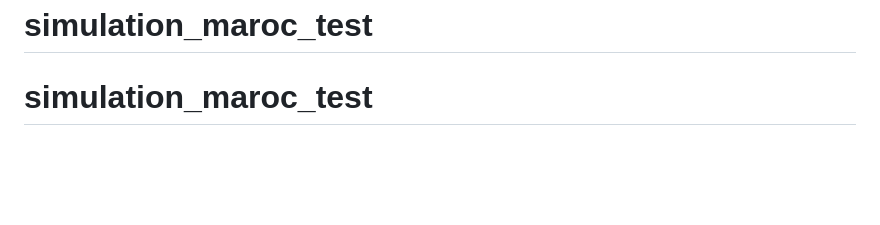
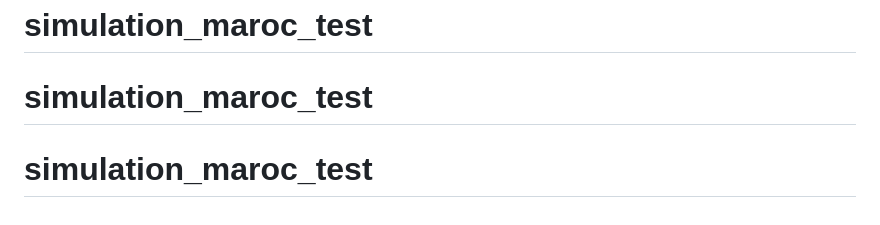
Before and after one commit to Evilafo/simulation_maroc_test, a Markdown page: README.md, the part around the change. Drawn GitHub-style; blank space fills up the shorter version.

```diff
--- a/README.md
+++ b/README.md
@@ -105,3 +105,4 @@ Toutes les décisions et écarts documentés (cadrage vs demande vs proposition
 BVAR, Boosting/MLP, DFM/MIDAS et SVAR ne sont pas implémentés (moteurs 2 à 4 et module structurel du cadrage Ch.6.2) ; le score d'éligibilité complet à 7 critères (S1 PIB/habitant PPA, S4 ressources, S5 qualité institutionnelle WGI) n'est pas reconstituable avec les données disponibles ; les horizons de projection 6 à 10 ans (2030-2034) sont des extrapolations non testées en backtest ; la couverture empirique des intervalles de confiance n'est pas vérifiable finement avec 4 réalisations par horizon.
 # simulation_maroc_test
 # simulation_maroc_test
+# simulation_maroc_test
```
